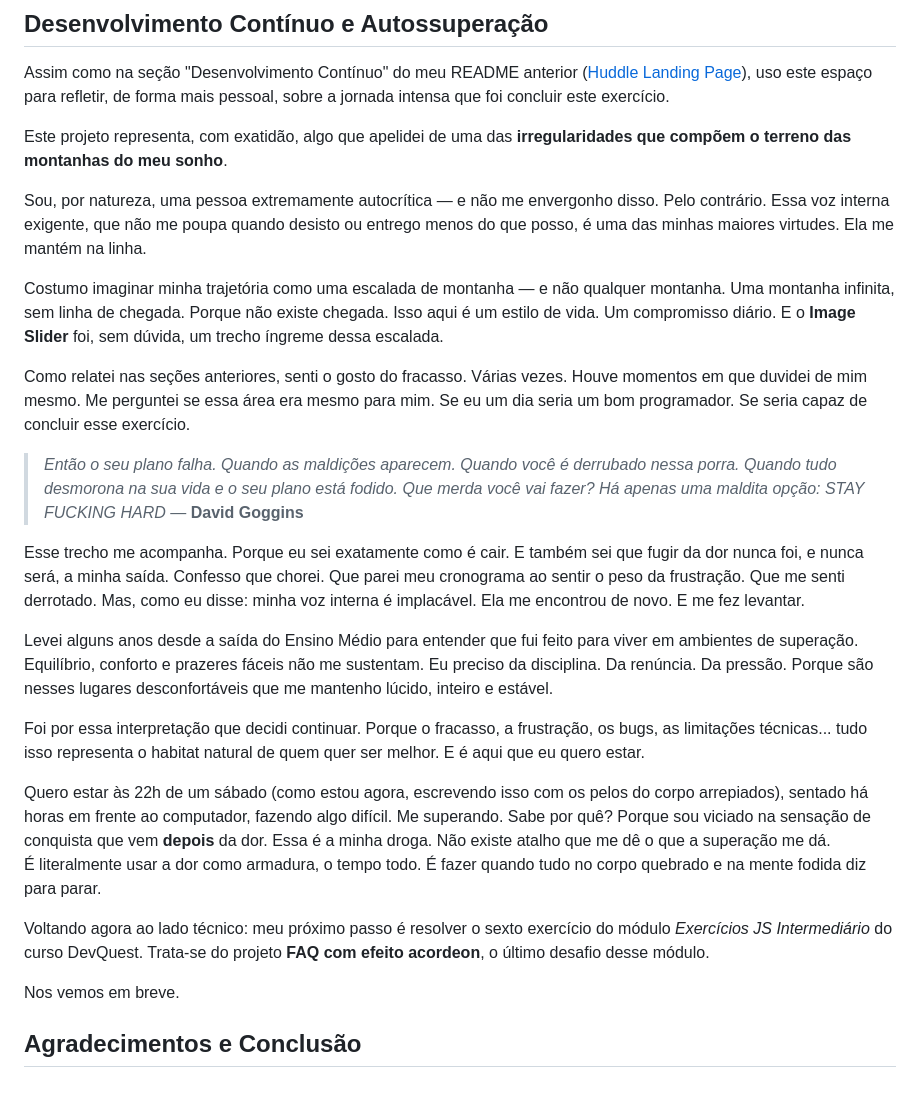
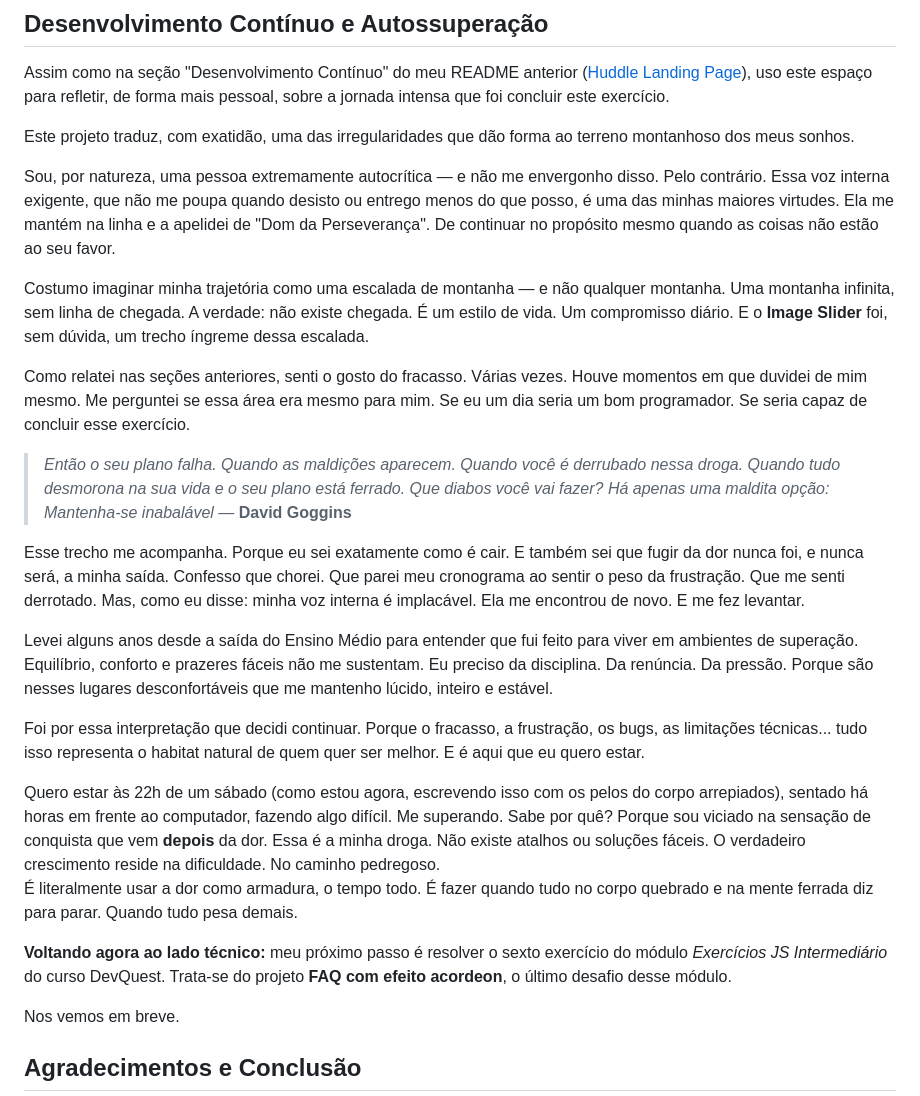
Before and after one commit to Miguel-dAlmeida/slider-image_project, a Markdown page: README.md, the part around the change. GitHub-like rendering.

Commit message:
Lapidando seção 'Desenvolvimento Contínuo e Autossuperação'

```diff
--- a/README.md
+++ b/README.md
@@ -336,15 +336,15 @@ Esses comentários são úteis para facilitar manutenções, revisar o históric
 
 Assim como na seção "Desenvolvimento Contínuo" do meu README anterior ([Huddle Landing Page](https://github.com/Miguel-dAlmeida/huddle-landing-page-with-alternating-feature-blocks_project)), uso este espaço para refletir, de forma mais pessoal, sobre a jornada intensa que foi concluir este exercício.
 
-Este projeto representa, com exatidão, algo que apelidei de uma das **irregularidades que compõem o terreno das montanhas do meu sonho**.
+Este projeto traduz, com exatidão, uma das irregularidades que dão forma ao terreno montanhoso dos meus sonhos.
 
-Sou, por natureza, uma pessoa extremamente autocrítica — e não me envergonho disso. Pelo contrário. Essa voz interna exigente, que não me poupa quando desisto ou entrego menos do que posso, é uma das minhas maiores virtudes. Ela me mantém na linha.
+Sou, por natureza, uma pessoa extremamente autocrítica — e não me envergonho disso. Pelo contrário. Essa voz interna exigente, que não me poupa quando desisto ou entrego menos do que posso, é uma das minhas maiores virtudes. Ela me mantém na linha e a apelidei de "Dom da Perseverança". De continuar no propósito mesmo quando as coisas não estão ao seu favor.
 
-Costumo imaginar minha trajetória como uma escalada de montanha — e não qualquer montanha. Uma montanha infinita, sem linha de chegada. Porque não existe chegada. Isso aqui é um estilo de vida. Um compromisso diário. E o **Image Slider** foi, sem dúvida, um trecho íngreme dessa escalada.
+Costumo imaginar minha trajetória como uma escalada de montanha — e não qualquer montanha. Uma montanha infinita, sem linha de chegada. A verdade: não existe chegada. É um estilo de vida. Um compromisso diário. E o **Image Slider** foi, sem dúvida, um trecho íngreme dessa escalada.
 
 Como relatei nas seções anteriores, senti o gosto do fracasso. Várias vezes. Houve momentos em que duvidei de mim mesmo. Me perguntei se essa área era mesmo para mim. Se eu um dia seria um bom programador. Se seria capaz de concluir esse exercício.
 
-> *Então o seu plano falha. Quando as maldições aparecem. Quando você é derrubado nessa porra. Quando tudo desmorona na sua vida e o seu plano está fodido. Que merda você vai fazer? Há apenas uma maldita opção: STAY FUCKING HARD* — **David Goggins**
+> *Então o seu plano falha. Quando as maldições aparecem. Quando você é derrubado nessa droga. Quando tudo desmorona na sua vida e o seu plano está ferrado. Que diabos você vai fazer? Há apenas uma maldita opção: Mantenha-se inabalável* — **David Goggins**
 
 Esse trecho me acompanha. Porque eu sei exatamente como é cair. E também sei que fugir da dor nunca foi, e nunca será, a minha saída. Confesso que chorei. Que parei meu cronograma ao sentir o peso da frustração. Que me senti derrotado. Mas, como eu disse: minha voz interna é implacável. Ela me encontrou de novo. E me fez levantar.
 
@@ -352,10 +352,10 @@ Levei alguns anos desde a saída do Ensino Médio para entender que fui feito pa
 
 Foi por essa interpretação que decidi continuar. Porque o fracasso, a frustração, os bugs, as limitações técnicas... tudo isso representa o habitat natural de quem quer ser melhor. E é aqui que eu quero estar.
 
-Quero estar às 22h de um sábado (como estou agora, escrevendo isso com os pelos do corpo arrepiados), sentado há horas em frente ao computador, fazendo algo difícil. Me superando. Sabe por quê? Porque sou viciado na sensação de conquista que vem **depois** da dor. Essa é a minha droga. Não existe atalho que me dê o que a superação me dá.
-É literalmente usar a dor como armadura, o tempo todo. É fazer quando tudo no corpo quebrado e na mente fodida diz para parar.
+Quero estar às 22h de um sábado (como estou agora, escrevendo isso com os pelos do corpo arrepiados), sentado há horas em frente ao computador, fazendo algo difícil. Me superando. Sabe por quê? Porque sou viciado na sensação de conquista que vem **depois** da dor. Essa é a minha droga. Não existe atalhos ou soluções fáceis. O verdadeiro crescimento reside na dificuldade. No caminho pedregoso.
+É literalmente usar a dor como armadura, o tempo todo. É fazer quando tudo no corpo quebrado e na mente ferrada diz para parar. Quando tudo pesa demais.
 
-Voltando agora ao lado técnico: meu próximo passo é resolver o sexto exercício do módulo *Exercícios JS Intermediário* do curso DevQuest. Trata-se do projeto **FAQ com efeito acordeon**, o último desafio desse módulo.
+**Voltando agora ao lado técnico:** meu próximo passo é resolver o sexto exercício do módulo *Exercícios JS Intermediário* do curso DevQuest. Trata-se do projeto **FAQ com efeito acordeon**, o último desafio desse módulo.
 
 Nos vemos em breve.
 
```
